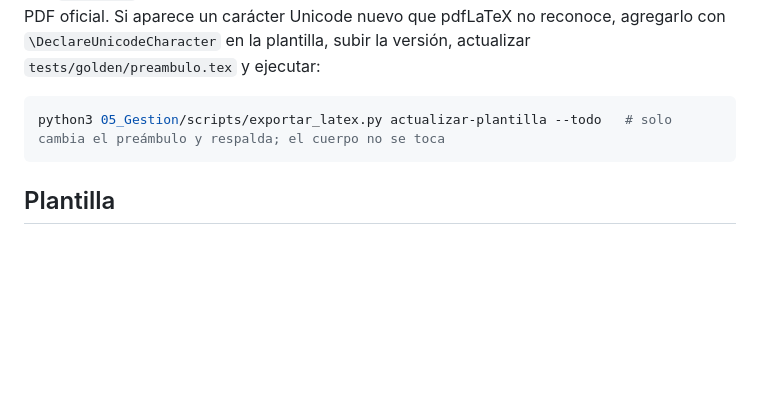
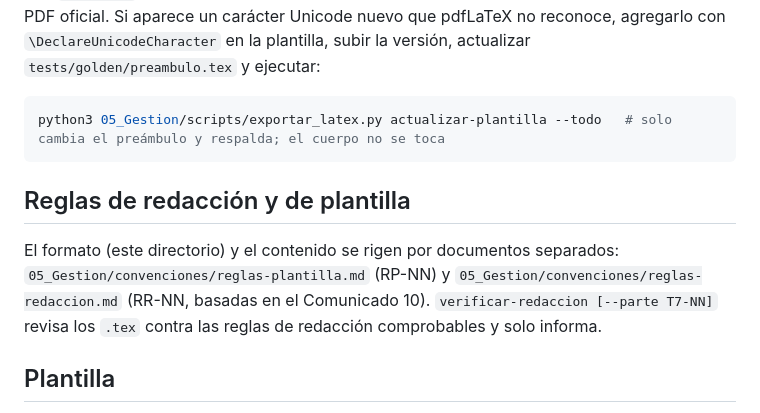
Before and after one commit to ManuelsAguilera/LicitacionContexto, a Markdown page: 02_Propuesta/latex_final/README.md, the part around the change. Drawn GitHub-style; blank space fills up the shorter version.

Commit message:
Documenta verificar-redaccion y la separación de reglas
Co-Authored-By: Claude Opus 5.5 <noreply@anthropic.com>

````diff
--- a/02_Propuesta/latex_final/README.md
+++ b/02_Propuesta/latex_final/README.md
@@ -44,6 +44,10 @@ La plantilla (`oss-2026.11`) elige por motor con `iftex`: con XeLaTeX/LuaLaTeX u
 python3 05_Gestion/scripts/exportar_latex.py actualizar-plantilla --todo   # solo cambia el preámbulo y respalda; el cuerpo no se toca
 ```
 
+## Reglas de redacción y de plantilla
+
+El formato (este directorio) y el contenido se rigen por documentos separados: `05_Gestion/convenciones/reglas-plantilla.md` (RP-NN) y `05_Gestion/convenciones/reglas-redaccion.md` (RR-NN, basadas en el Comunicado 10). `verificar-redaccion [--parte T7-NN]` revisa los `.tex` contra las reglas de redacción comprobables y solo informa.
+
 ## Plantilla
 
 - `plantilla/oss-pandoc.latex`: preámbulo fijo. Su primera línea `% oss-plantilla: <versión>` se copia a cada `sd-NN.tex`. `verificar` exige que el preámbulo de cada `.tex` sea idéntico. Para cambiar el formato, editar la plantilla u `oss.sty`, subir la versión, actualizar `05_Gestion/tests/golden/preambulo.tex` y regenerar los `.tex` con `--reemplazar` (con respaldo).
````
Also changed, not shown: CLAUDE.md (+1 -0 lines), 1 other file.
